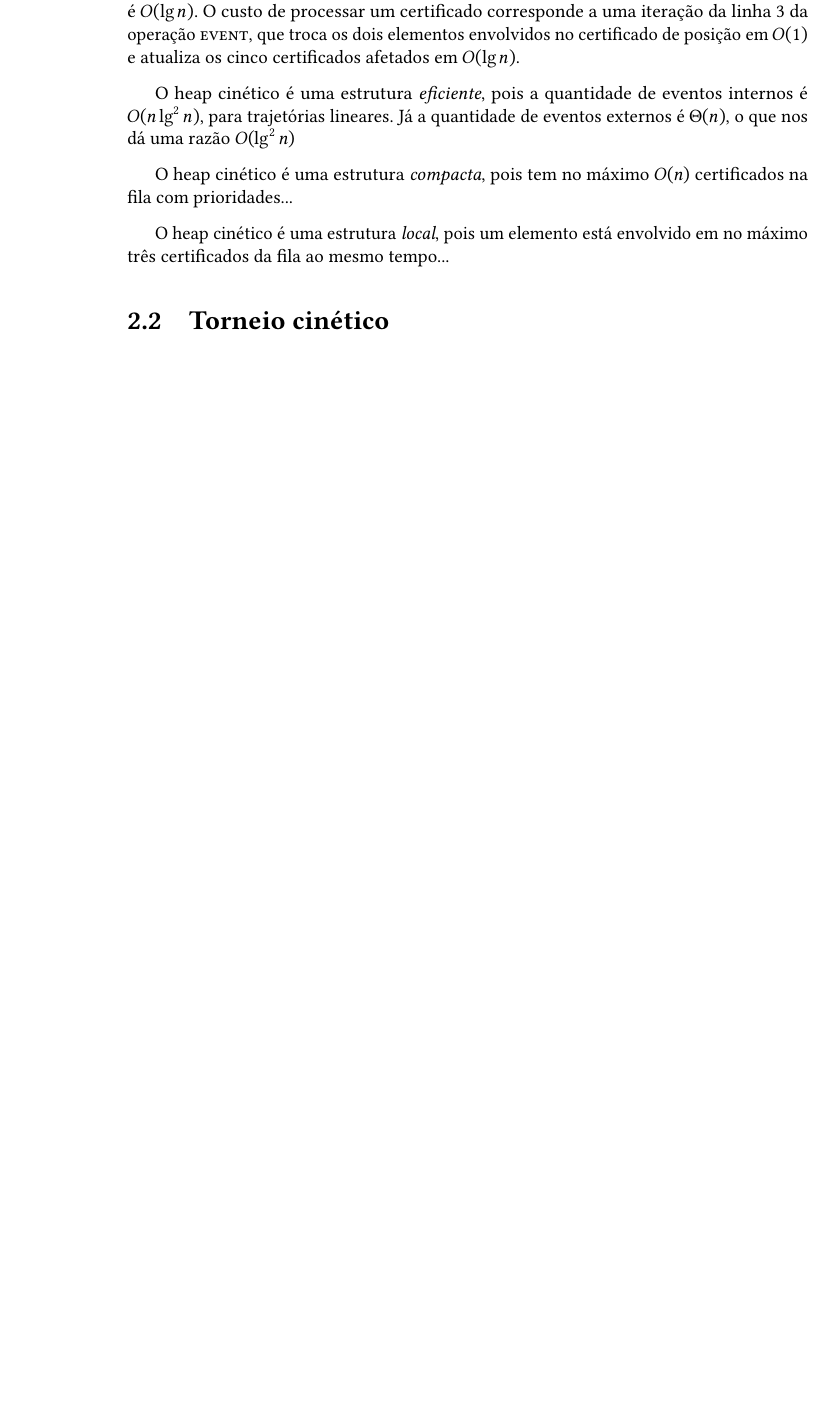
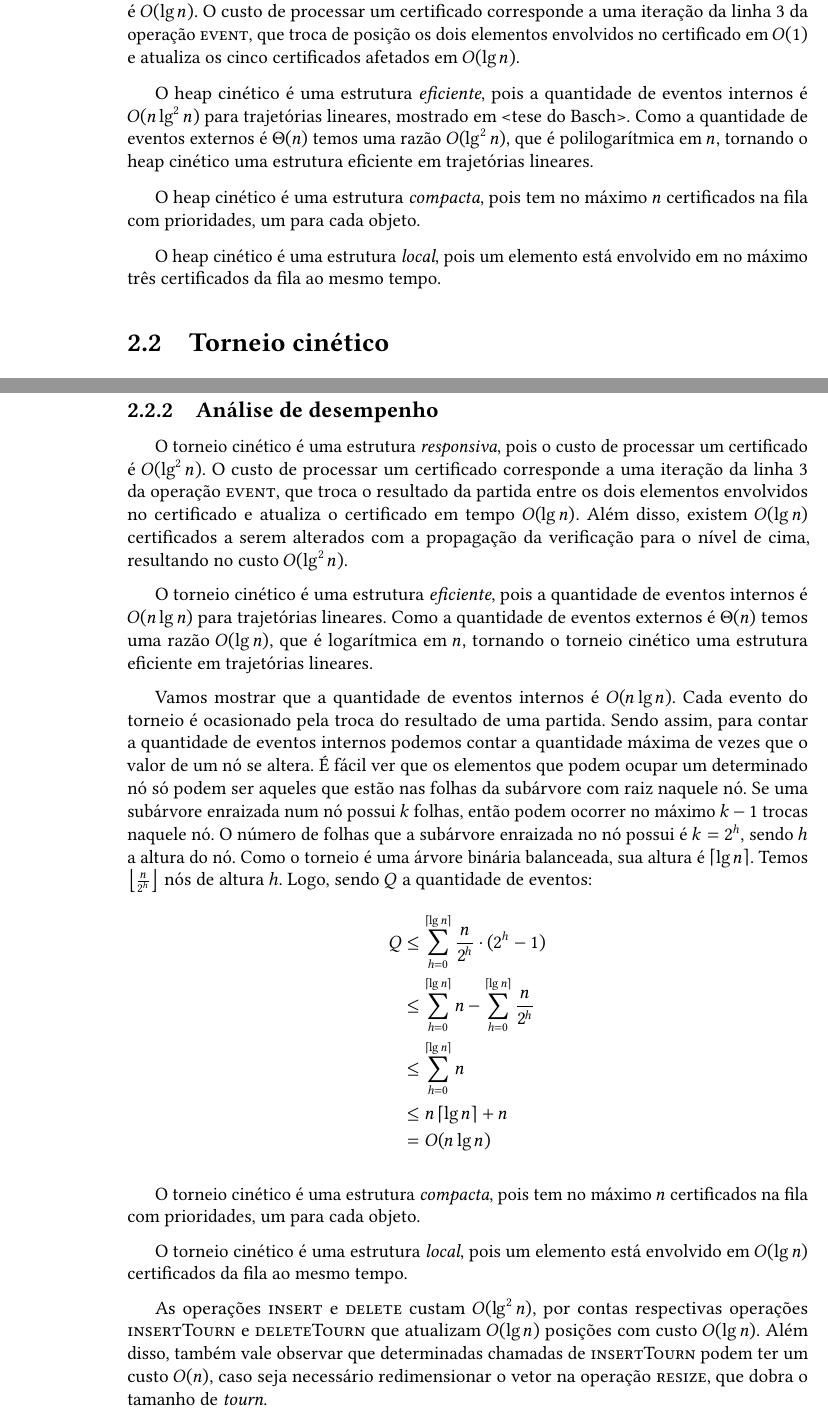
Before and after one commit to siolinm/mac0499, a LaTeX thesis (doc/tcc.tex, which reads doc/conteudo/capitulos/maximo/torneio.tex): part of page 40 of 72 before the commit and two parts of pages 40 and 52 of 72 after it, the two joined at a grey line, cut so that both start at the same text, the shorter picture padded with empty space. The pictures show the PDF file doc/tcc.pdf that the author committed with the source.

Commit message:
Analises torneio

```diff
--- a/doc/conteudo/capitulos/maximo/torneio.tex
+++ b/doc/conteudo/capitulos/maximo/torneio.tex
@@ -121,3 +121,49 @@ a estas modificações.
 
 \FloatBarrier
 \subsection{Análise de desempenho}
+
+O torneio cinético é uma estrutura \textit{responsiva}, pois o custo de
+processar um certificado é $O(\lg^2{n})$. O custo de processar um certificado
+corresponde a uma iteração da linha $3$ da operação \textsc{event}, que troca o
+resultado da partida entre os dois elementos envolvidos no certificado e
+atualiza o certificado em tempo $O(\lg{n})$. Além disso, existem $O(\lg{n})$
+certificados a serem alterados com a propagação da verificação para o nível de
+cima, resultando no custo $O(\lg^2{n})$.
+
+O torneio cinético é uma estrutura \textit{eficiente}, pois a quantidade de
+eventos internos é $O(n\lg{n})$ para trajetórias lineares. Como a quantidade de
+eventos externos é $\Theta(n)$ temos uma razão $O(\lg{n})$, que é logarítmica em
+$n$, tornando o torneio cinético uma estrutura eficiente em trajetórias
+lineares.
+
+Vamos mostrar que a quantidade de eventos internos é $O(n\lg{n})$. Cada evento
+do torneio é ocasionado pela troca do resultado de uma partida. Sendo assim,
+para contar a quantidade de eventos internos podemos contar a quantidade máxima
+de vezes que o valor de um nó se altera. É fácil ver que os elementos que podem
+ocupar um determinado nó só podem ser aqueles que estão nas folhas da subárvore
+com raiz naquele nó. Se uma subárvore enraizada num nó possui $k$ folhas, então
+podem ocorrer no máximo $k-1$ trocas naquele nó. O número de folhas que a
+subárvore enraizada no nó possui é $k = 2^h$, sendo $h$ a altura do nó. Como o
+torneio é uma árvore binária balanceada, sua altura é $\left\lceil \lg{n}
+\right\rceil$. Temos $\left\lfloor \frac{n}{2^h}\right\rfloor$ nós de altura
+$h$. Logo, sendo $Q$ a quantidade de eventos:
+\begin{align*}
+    Q & \leq \displaystyle\sum_{h = 0}^{\left\lceil \lg{n}\right\rceil} \dfrac{n}{2^h}\cdot (2^h - 1) \\\nonumber
+    & \leq \displaystyle\sum_{h = 0}^{\left\lceil \lg{n}\right\rceil} n - \displaystyle\sum_{h = 0}^{\left\lceil \lg{n}\right\rceil} \dfrac{n}{2^h} \\ \nonumber
+    & \leq \displaystyle\sum_{h = 0}^{\left\lceil \lg{n}\right\rceil} n \\ \nonumber
+    & \leq n\left\lceil \lg{n}\right\rceil + n \\\nonumber
+    & = O(n \lg{n})\nonumber
+\end{align*}
+
+O torneio cinético é uma estrutura \textit{compacta}, pois tem no máximo $n$
+certificados na fila com prioridades, um para cada objeto.
+
+O torneio cinético é uma estrutura \textit{local}, pois um elemento está envolvido
+em $O(\lg{n})$ certificados da fila ao mesmo tempo.
+
+As operações \textsc{insert} e \textsc{delete} custam $O(\lg^2{n})$, por contas
+respectivas operações \textsc{insertTourn} e \textsc{deleteTourn} que atualizam
+$O(\lg{n})$ posições com custo $O(\lg{n})$. Além disso, também vale observar que
+determinadas chamadas de \textsc{insertTourn} podem ter um custo $O(n)$, caso
+seja necessário redimensionar o vetor na operação \textsc{resize}, que dobra o
+tamanho de \textit{tourn}.
```
Also changed, not shown: doc/conteudo/capitulos/maximo/algoritmos/torneio/event.tex (+0 -1 lines), doc/tcc.pdf, 1 other file.
